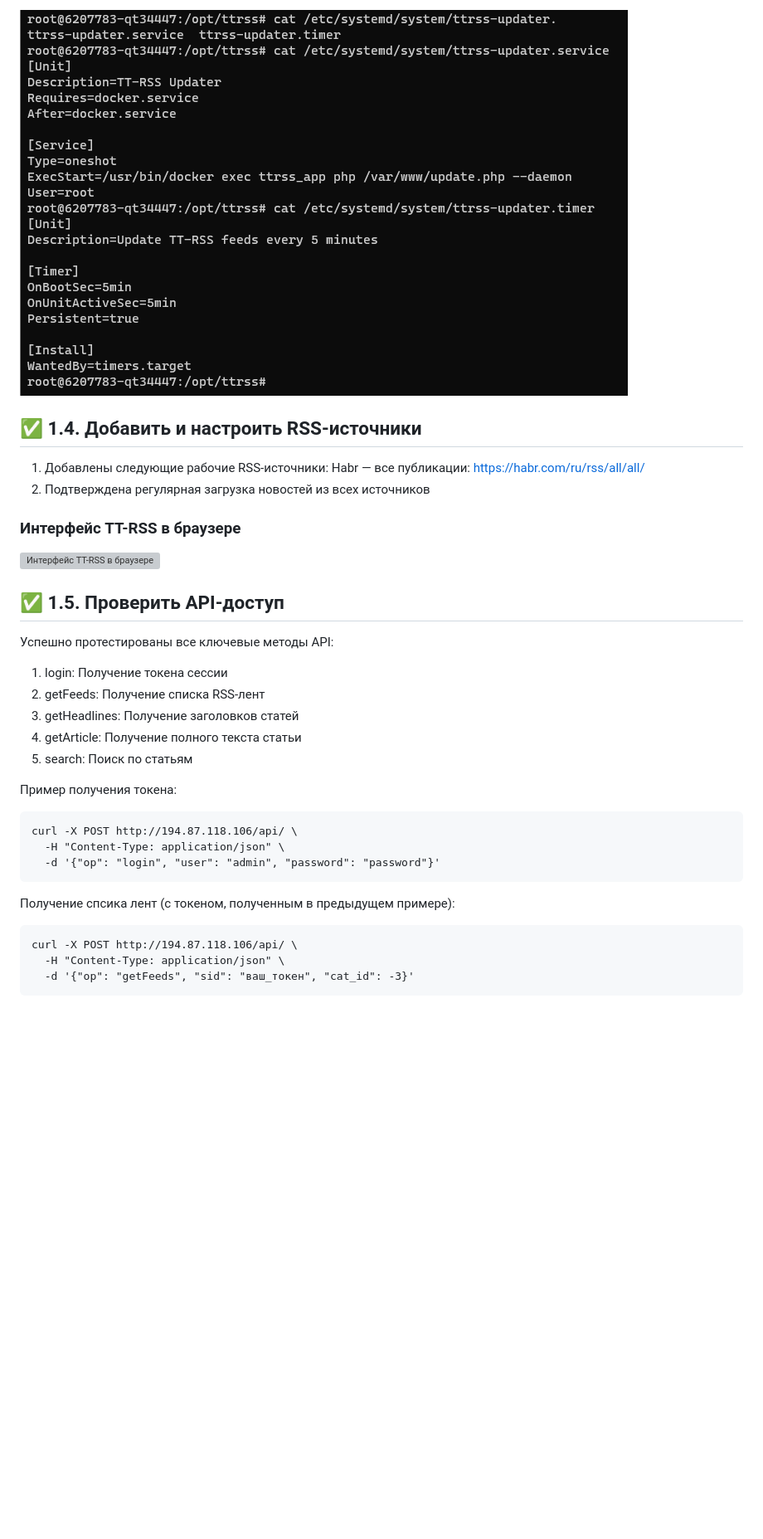
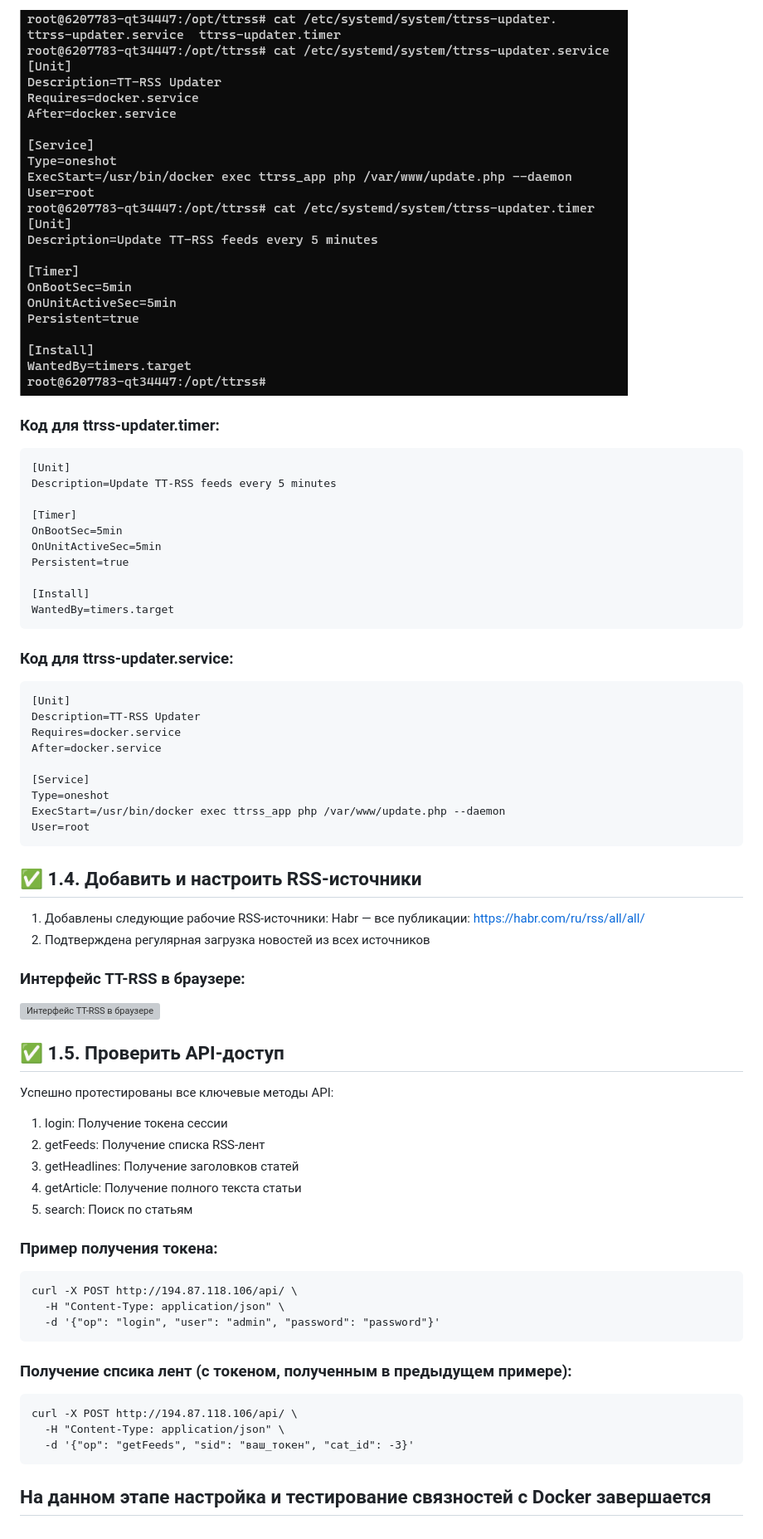
Before and after one commit to AIDA-22B0891/ttrss-deployment, a Markdown page: README.md, the part around one of its changes. Shown at 83% size. Drawn GitHub-style; blank space fills up the shorter version; grey boxes are pictures that could not be loaded.

````diff
--- a/README.md
+++ b/README.md
@@ -41,12 +67,41 @@
 
-![Настроенные ttrss_updater](images/systemd.png)
+![Настроенные ttrss-updater](images/systemd.png)
+
+### Код для ttrss-updater.timer:
+
+```
+[Unit]
+Description=Update TT-RSS feeds every 5 minutes
+
+[Timer]
+OnBootSec=5min
+OnUnitActiveSec=5min
+Persistent=true
+
+[Install]
+WantedBy=timers.target
+```
+
+### Код для ttrss-updater.service:
+
+```
+[Unit]
+Description=TT-RSS Updater
+Requires=docker.service
+After=docker.service
+
+[Service]
+Type=oneshot
+ExecStart=/usr/bin/docker exec ttrss_app php /var/www/update.php --daemon
+User=root
+```
 
 ## ✅ 1.4. Добавить и настроить RSS-источники
 
 1) Добавлены следующие рабочие RSS-источники: Habr — все публикации: https://habr.com/ru/rss/all/all/
 2) Подтверждена регулярная загрузка новостей из всех источников
 
-### Интерфейс TT-RSS в браузере
+### Интерфейс TT-RSS в браузере:
 
 ![Интерфейс TT-RSS в браузере](images/ttrss.png)
 
@@ -60,7 +115,7 @@
 4) getArticle: Получение полного текста статьи
 5) search: Поиск по статьям
 
-Пример получения токена:
+### Пример получения токена:
 
 ```
 curl -X POST http://194.87.118.106/api/ \
@@ -68,10 +123,12 @@ curl -X POST http://194.87.118.106/api/ \
   -d '{"op": "login", "user": "admin", "password": "password"}'
 ```
 
-Получение спсика лент (с токеном, полученным в предыдущем примере):
+### Получение спсика лент (с токеном, полученным в предыдущем примере):
 
 ```
 curl -X POST http://194.87.118.106/api/ \
   -H "Content-Type: application/json" \
   -d '{"op": "getFeeds", "sid": "ваш_токен", "cat_id": -3}'
 ```
+
+## На данном этапе настройка и тестирование связностей с Docker завершается
````
Also changed, not shown: other parts of README.md (+30 -4 lines).
